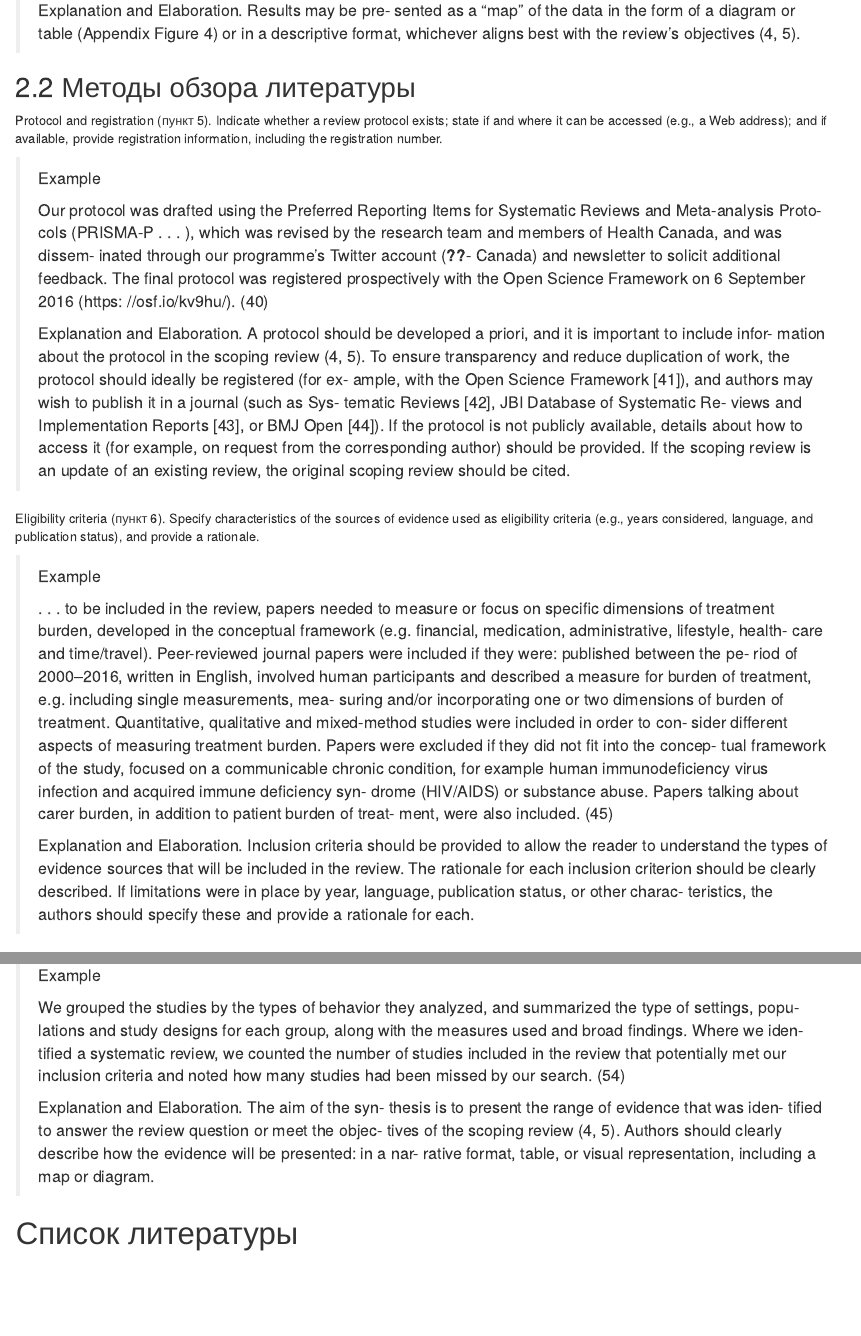
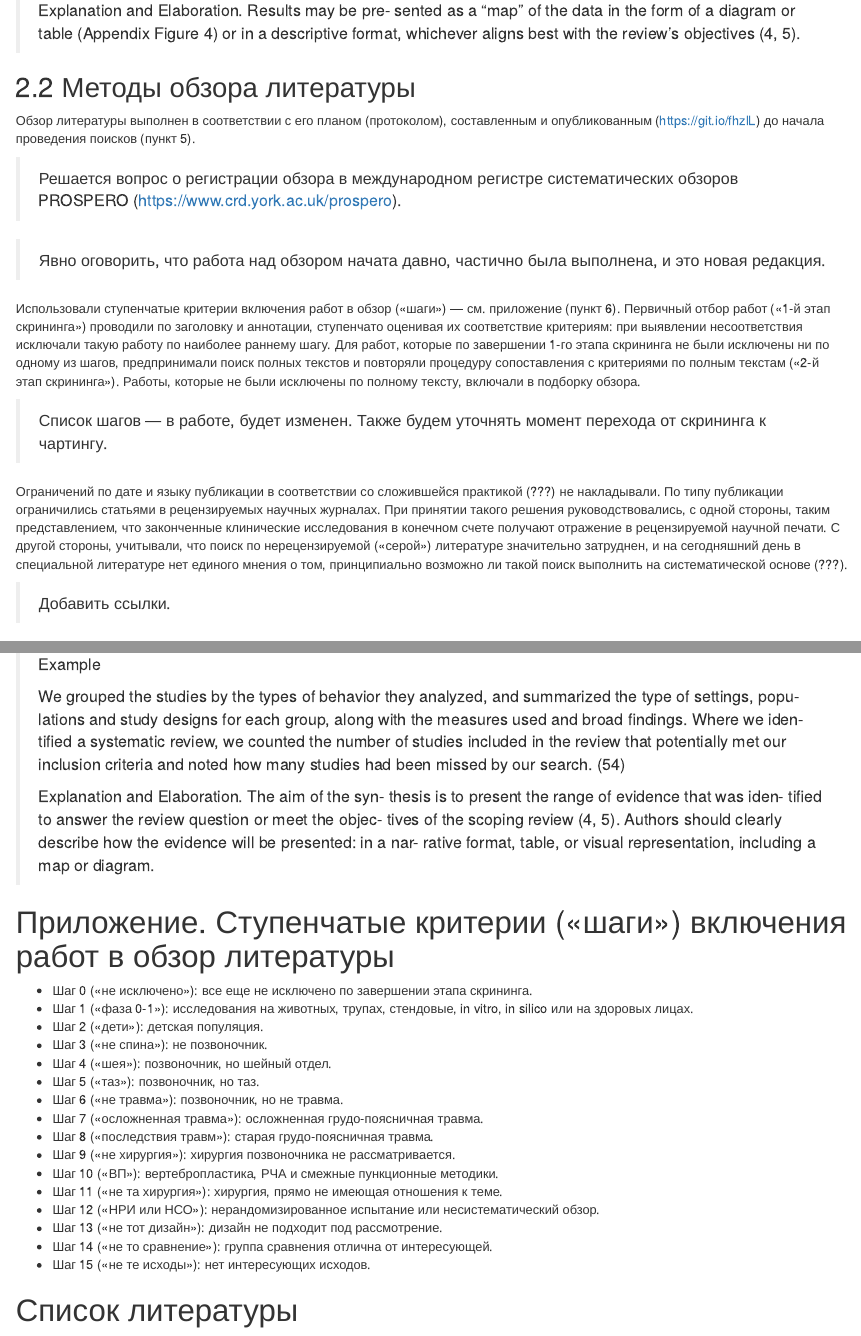
Before and after one commit to p1m-ortho/xr-sfmhsush-ssb-hsss-v2, an R Markdown document (xt-ao-type-a.Rmd): the page in a window 1100 px wide, from 4850 px down, and a second part further down, joined at a grey line. Rendered offline with R 4.5, knitr and Pandoc, with nearby package versions; drawn as R Markdown's standard HTML page in place of the format the file asks for.

Commit message:
Предварительно сделать пп. 5 и 6

```diff
--- a/xt-ao-type-a.Rmd
+++ b/xt-ao-type-a.Rmd
@@ -153,21 +153,19 @@
 > Explanation and Elaboration. Results may be pre- sented as a “map” of the data in the form of a diagram or table (Appendix Figure 4) or in a descriptive format, whichever aligns best with the review's objectives (4, 5).
 
 ## 2.2 Методы обзора литературы
-Protocol and registration (пункт 5). Indicate whether a review protocol exists; state if and where it can be accessed (e.g., a Web address); and if available, provide registration information, including the registration number.
+Обзор литературы выполнен в соответствии с его планом (протоколом), составленным и опубликованным (https://git.io/fhzlL) до начала проведения поисков (пункт 5).
 
-> Example
->
-> Our protocol was drafted using the Preferred Reporting Items for Systematic Reviews and Meta-analysis Proto- cols (PRISMA-P . . . ), which was revised by the research team and members of Health Canada, and was dissem- inated through our programme's Twitter account (@KT- Canada) and newsletter to solicit additional feedback. The final protocol was registered prospectively with the Open Science Framework on 6 September 2016 (https: //osf.io/kv9hu/). (40)
->
-> Explanation and Elaboration. A protocol should be developed a priori, and it is important to include infor- mation about the protocol in the scoping review (4, 5). To ensure transparency and reduce duplication of work, the protocol should ideally be registered (for ex- ample, with the Open Science Framework [41]), and authors may wish to publish it in a journal (such as Sys- tematic Reviews [42], JBI Database of Systematic Re- views and Implementation Reports [43], or BMJ Open [44]). If the protocol is not publicly available, details about how to access it (for example, on request from the corresponding author) should be provided. If the scoping review is an update of an existing review, the original scoping review should be cited.
+> Решается вопрос о регистрации обзора в международном регистре систематических обзоров PROSPERO (https://www.crd.york.ac.uk/prospero).
 
-Eligibility criteria (пункт 6). Specify characteristics of the sources of evidence used as eligibility criteria (e.g., years considered, language, and publication status), and provide a rationale.
+> Явно оговорить, что работа над обзором начата давно, частично была выполнена, и это новая редакция.
 
-> Example
->
-> . . . to be included in the review, papers needed to measure or focus on specific dimensions of treatment burden, developed in the conceptual framework (e.g. financial, medication, administrative, lifestyle, health- care and time/travel). Peer-reviewed journal papers were included if they were: published between the pe- riod of 2000–2016, written in English, involved human participants and described a measure for burden of treatment, e.g. including single measurements, mea- suring and/or incorporating one or two dimensions of burden of treatment. Quantitative, qualitative and mixed-method studies were included in order to con- sider different aspects of measuring treatment burden. Papers were excluded if they did not fit into the concep- tual framework of the study, focused on a communicable chronic condition, for example human immunodeficiency virus infection and acquired immune deficiency syn- drome (HIV/AIDS) or substance abuse. Papers talking about carer burden, in addition to patient burden of treat- ment, were also included. (45)
->
-> Explanation and Elaboration. Inclusion criteria should be provided to allow the reader to understand the types of evidence sources that will be included in the review. The rationale for each inclusion criterion should be clearly described. If limitations were in place by year, language, publication status, or other charac- teristics, the authors should specify these and provide a rationale for each.
+Использовали ступенчатые критерии включения работ в обзор («шаги») — см. приложение (пункт 6). Первичный отбор работ («1-й этап скрининга») проводили по заголовку и аннотации, ступенчато оценивая их соответствие критериям: при выявлении несоответствия исключали такую работу по наиболее раннему шагу. Для работ, которые по завершении 1-го этапа скрининга не были исключены ни по одному из шагов, предпринимали поиск полных текстов и повторяли процедуру сопоставления с критериями по полным текстам («2-й этап скрининга»). Работы, которые не были исключены по полному тексту, включали в подборку обзора.
+
+> Список шагов — в работе, будет изменен. Также будем уточнять момент перехода от скрининга к чартингу.
+
+Ограничений по дате и языку публикации в соответствии со сложившейся практикой (???) не накладывали. По типу публикации ограничились статьями в рецензируемых научных журналах. При принятии такого решения руководствовались, с одной стороны, таким представлением, что законченные клинические исследования в конечном счете получают отражение в рецензируемой научной печати. С другой стороны, учитывали, что поиск по нерецензируемой («серой») литературе значительно затруднен, и на сегодняшний день в специальной литературе нет единого мнения о том, принципиально возможно ли такой поиск выполнить на систематической основе (???).
+
+> Добавить ссылки.
 
 Information sources* (пункт 7). Describe all information sources in the search (e.g., databases with dates of coverage and contact with authors to identify additional sources), as well as the date the most recent search was
 executed.
@@ -241,4 +239,22 @@
 >
 > Explanation and Elaboration. The aim of the syn- thesis is to present the range of evidence that was iden- tified to answer the review question or meet the objec- tives of the scoping review (4, 5). Authors should clearly describe how the evidence will be presented: in a nar- rative format, table, or visual representation, including a map or diagram.
 
+# Приложение. Ступенчатые критерии («шаги») включения работ в обзор литературы
+* Шаг 0 («не исключено»): все еще не исключено по завершении этапа скрининга.
+* Шаг 1 («фаза 0-1»): исследования на животных, трупах, стендовые, in vitro, in silico или на здоровых лицах.
+* Шаг 2 («дети»): детская популяция.
+* Шаг 3 («не спина»): не позвоночник.
+* Шаг 4 («шея»): позвоночник, но шейный отдел.
+* Шаг 5 («таз»): позвоночник, но таз.
+* Шаг 6 («не травма»): позвоночник, но не травма.
+* Шаг 7 («осложненная травма»): осложненная грудо-поясничная травма.
+* Шаг 8 («последствия травм»): старая грудо-поясничная травма.
+* Шаг 9 («не хирургия»): хирургия позвоночника не рассматривается.
+* Шаг 10 («ВП»): вертебропластика, РЧА и смежные пункционные методики.
+* Шаг 11 («не та хирургия»): хирургия, прямо не имеющая отношения к теме.
+* Шаг 12 («НРИ или НСО»): нерандомизированное испытание или несистематический обзор.
+* Шаг 13 («не тот дизайн»): дизайн не подходит под рассмотрение.
+* Шаг 14 («не то сравнение»): группа сравнения отлична от интересующей.
+* Шаг 15 («не те исходы»): нет интересующих исходов.
+
 # Список литературы
```
Also changed, not shown: METHOD.md (+6 -2 lines).
